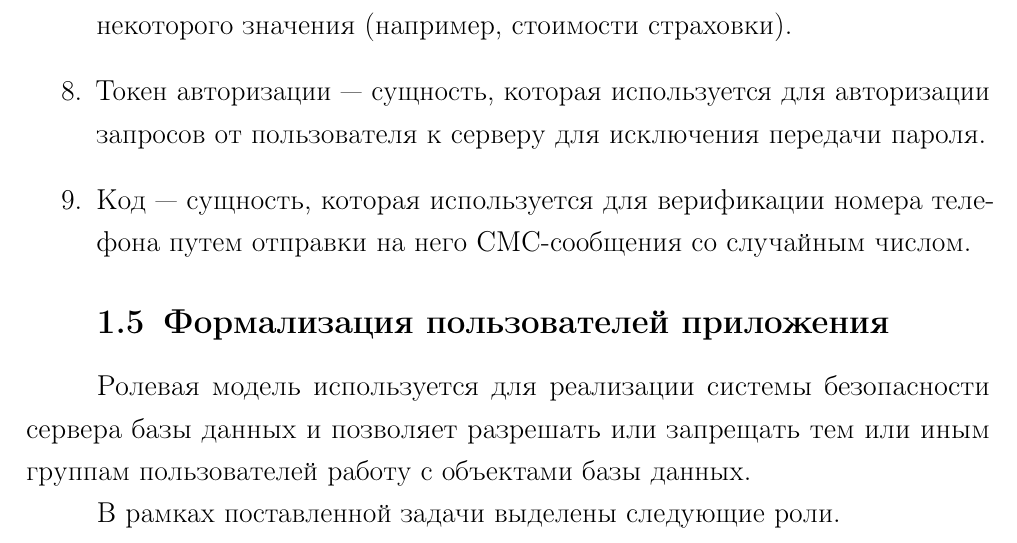
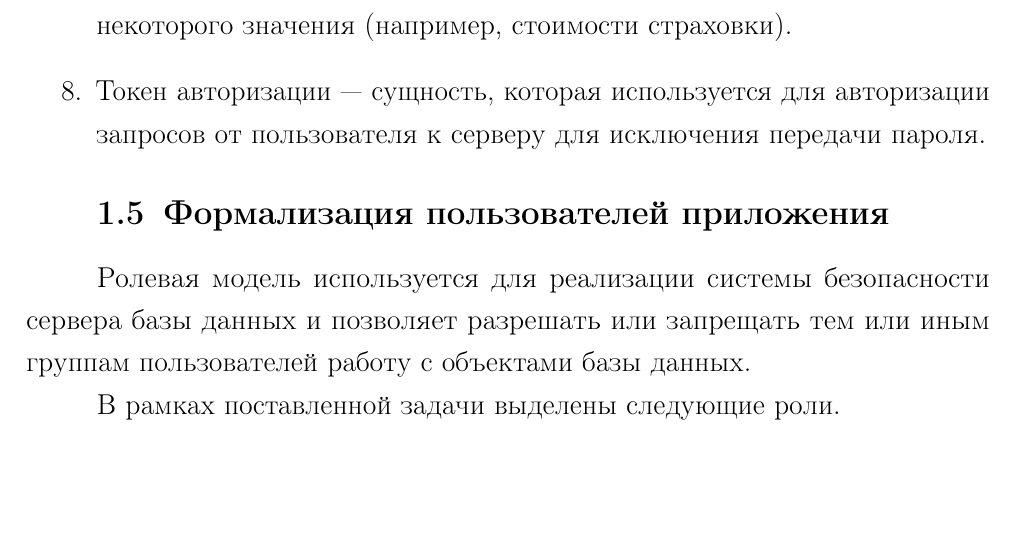
Before and after one commit to matveycodes/bmstu-db-cw, a LaTeX document (docs/index.tex, which reads docs/10-analysis.tex): part of page 11 of 27, cut so that both start at the same text, the shorter picture padded with empty space. Compiled offline with pdfLaTeX.

```diff
--- a/docs/10-analysis.tex
+++ b/docs/10-analysis.tex
@@ -119,7 +119,6 @@
     \item Аренда --- сущность, описывающая процесс проката пользователем электросамоката с фиксированным на момент старта поездки тарифом.
     \item Настройка --- сущность, хранящая соответствие имени переменной и некоторого значения (например, стоимости страховки).
     \item Токен авторизации --- сущность, которая используется для авторизации запросов от пользователя к серверу для исключения передачи пароля.
-    \item Код --- сущность, которая используется для верификации номера телефона путем отправки на него СМС-сообщения со случайным числом.
 \end{enumerate}
 
 \section{Формализация пользователей приложения}
```
Also changed, not shown: docs/inc/img/er.pdf, docs/index.pdf, 1 other file.
